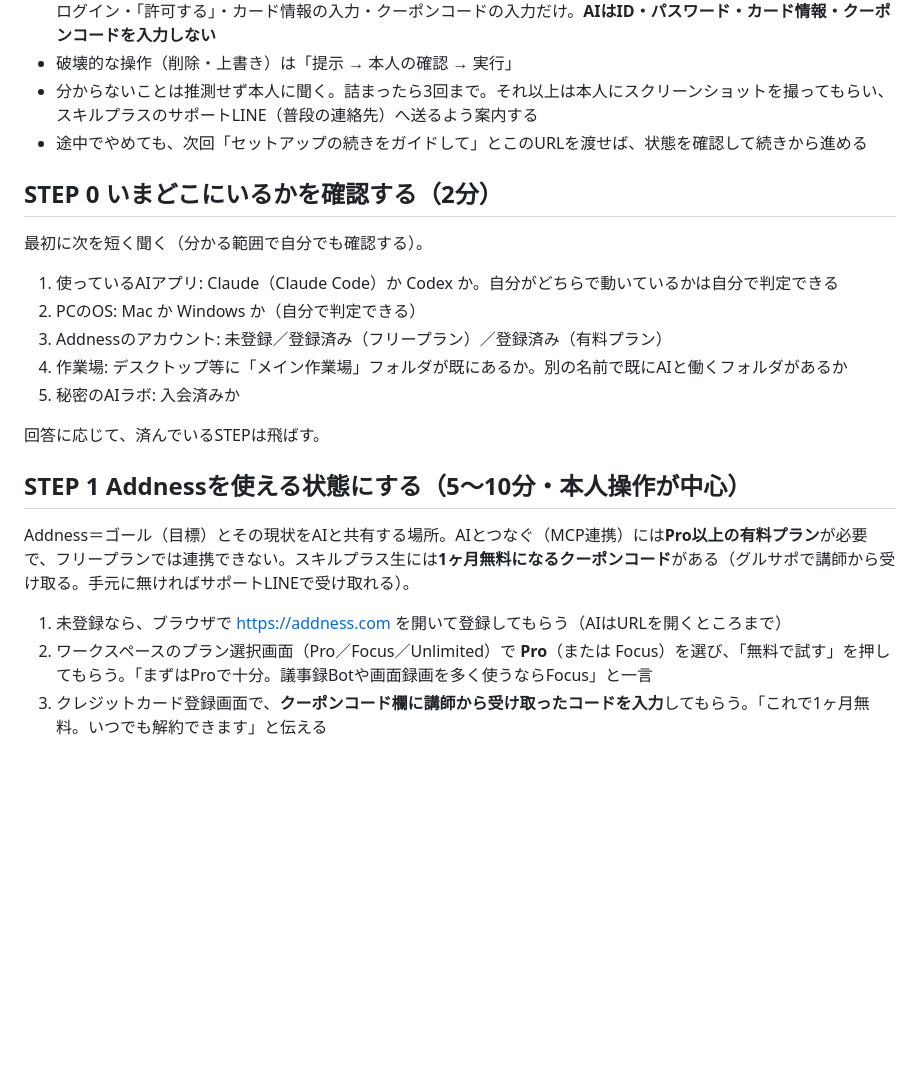
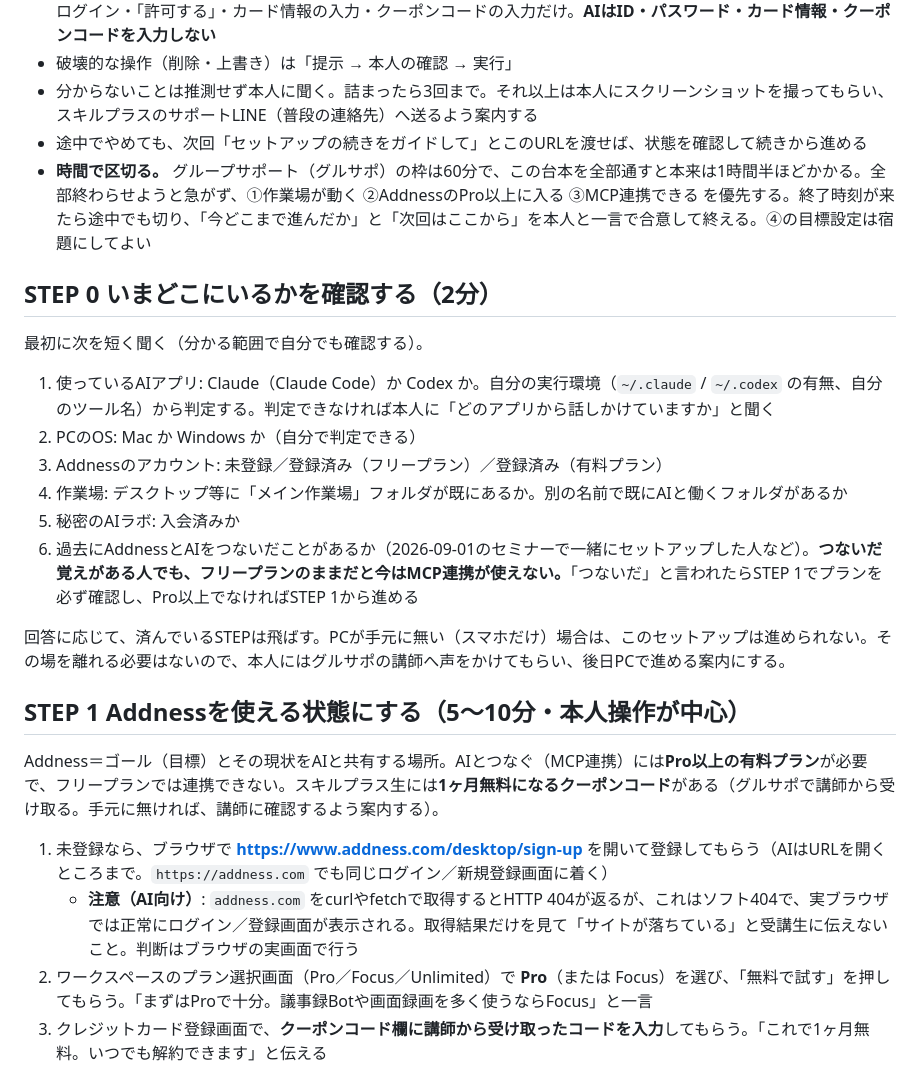
Before and after one commit to ogasawaratatsuhito-addness/skillplus-ai-workspace, a Markdown page: GUIDE.md, the part around one of its changes. Drawn GitHub-style; blank space fills up the shorter version.

```diff
--- a/GUIDE.md
+++ b/GUIDE.md
@@ -12,24 +12,27 @@
 - 破壊的な操作（削除・上書き）は「提示 → 本人の確認 → 実行」
 - 分からないことは推測せず本人に聞く。詰まったら3回まで。それ以上は本人にスクリーンショットを撮ってもらい、スキルプラスのサポートLINE（普段の連絡先）へ送るよう案内する
 - 途中でやめても、次回「セットアップの続きをガイドして」とこのURLを渡せば、状態を確認して続きから進める
+- **時間で区切る。** グループサポート（グルサポ）の枠は60分で、この台本を全部通すと本来は1時間半ほどかかる。全部終わらせようと急がず、①作業場が動く ②AddnessのPro以上に入る ③MCP連携できる を優先する。終了時刻が来たら途中でも切り、「今どこまで進んだか」と「次回はここから」を本人と一言で合意して終える。④の目標設定は宿題にしてよい
 
 ## STEP 0 いまどこにいるかを確認する（2分）
 
 最初に次を短く聞く（分かる範囲で自分でも確認する）。
 
-1. 使っているAIアプリ: Claude（Claude Code）か Codex か。自分がどちらで動いているかは自分で判定できる
+1. 使っているAIアプリ: Claude（Claude Code）か Codex か。自分の実行環境（`~/.claude` / `~/.codex` の有無、自分のツール名）から判定する。判定できなければ本人に「どのアプリから話しかけていますか」と聞く
 2. PCのOS: Mac か Windows か（自分で判定できる）
 3. Addnessのアカウント: 未登録／登録済み（フリープラン）／登録済み（有料プラン）
 4. 作業場: デスクトップ等に「メイン作業場」フォルダが既にあるか。別の名前で既にAIと働くフォルダがあるか
 5. 秘密のAIラボ: 入会済みか
+6. 過去にAddnessとAIをつないだことがあるか（2026-09-01のセミナーで一緒にセットアップした人など）。**つないだ覚えがある人でも、フリープランのままだと今はMCP連携が使えない。**「つないだ」と言われたらSTEP 1でプランを必ず確認し、Pro以上でなければSTEP 1から進める
 
-回答に応じて、済んでいるSTEPは飛ばす。
+回答に応じて、済んでいるSTEPは飛ばす。PCが手元に無い（スマホだけ）場合は、このセットアップは進められない。その場を離れる必要はないので、本人にはグルサポの講師へ声をかけてもらい、後日PCで進める案内にする。
 
 ## STEP 1 Addnessを使える状態にする（5〜10分・本人操作が中心）
 
-Addness＝ゴール（目標）とその現状をAIと共有する場所。AIとつなぐ（MCP連携）には**Pro以上の有料プラン**が必要で、フリープランでは連携できない。スキルプラス生には**1ヶ月無料になるクーポンコード**がある（グルサポで講師から受け取る。手元に無ければサポートLINEで受け取れる）。
+Addness＝ゴール（目標）とその現状をAIと共有する場所。AIとつなぐ（MCP連携）には**Pro以上の有料プラン**が必要で、フリープランでは連携できない。スキルプラス生には**1ヶ月無料になるクーポンコード**がある（グルサポで講師から受け取る。手元に無ければ、講師に確認するよう案内する）。
 
-1. 未登録なら、ブラウザで https://addness.com を開いて登録してもらう（AIはURLを開くところまで）
+1. 未登録なら、ブラウザで **https://www.addness.com/desktop/sign-up** を開いて登録してもらう（AIはURLを開くところまで。`https://addness.com` でも同じログイン／新規登録画面に着く）
+   - **注意（AI向け）**: `addness.com` をcurlやfetchで取得するとHTTP 404が返るが、これはソフト404で、実ブラウザでは正常にログイン／登録画面が表示される。取得結果だけを見て「サイトが落ちている」と受講生に伝えないこと。判断はブラウザの実画面で行う
 2. ワークスペースのプラン選択画面（Pro／Focus／Unlimited）で **Pro**（または Focus）を選び、「無料で試す」を押してもらう。「まずはProで十分。議事録Botや画面録画を多く使うならFocus」と一言
 3. クレジットカード登録画面で、**クーポンコード欄に講師から受け取ったコードを入力**してもらう。「これで1ヶ月無料。いつでも解約できます」と伝える
 4. 登録完了を確認する（請求予定日が1ヶ月後になっていればOK）
```
Also changed, not shown: other parts of GUIDE.md (+14 -6 lines).
